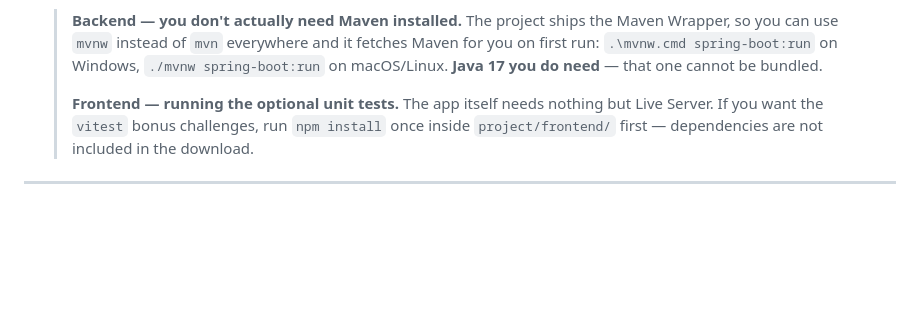
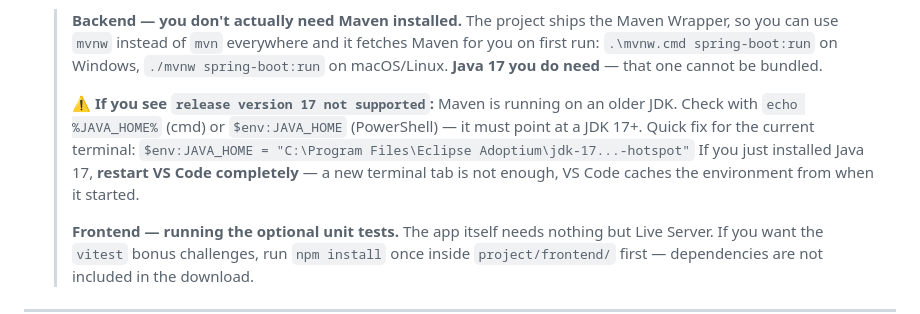
Before and after one commit to debbieoomen-droid/copilot, a Markdown page: README.md, the part around the change. Rendered like a GitHub page; blank space fills up the shorter version.

Commit message:
Document the 'release version 17 not supported' failure
Hit live while testing: Maven runs on whatever JDK JAVA_HOME points at, so
an older JAVA_HOME gives 'release version 17 not supported' — a cryptic
error that does not mention Java at all. Likely at a bank with legacy
projects on the same laptop.

README now names the error, the check, the one-line fix, and the part that
catches people: after installing JDK 17 you must restart VS Code entirely,
because a new terminal tab inherits the cached environment.

Trainer manual gets it as the first row of the backend troubleshooting
table, flagged as the most likely backend setup failure of the day.

Co-Authored-By: Claude Opus 5 (1M context) <noreply@anthropic.com>
Claude-Session: https://claude.ai/code/session_018jek8328bujsaRySrm5sPn

```diff
--- a/README.md
+++ b/README.md
@@ -24,6 +24,13 @@ Trainer: **Debbie Oomen** (D-Data). Based on the original course by [Remsey Mail
    > you can use `mvnw` instead of `mvn` everywhere and it fetches Maven for you on first run:
    > `.\mvnw.cmd spring-boot:run` on Windows, `./mvnw spring-boot:run` on macOS/Linux.
    > **Java 17 you do need** — that one cannot be bundled.
+   >
+   > ⚠️ **If you see `release version 17 not supported`:** Maven is running on an older JDK. Check
+   > with `echo %JAVA_HOME%` (cmd) or `$env:JAVA_HOME` (PowerShell) — it must point at a JDK 17+.
+   > Quick fix for the current terminal:
+   > `$env:JAVA_HOME = "C:\Program Files\Eclipse Adoptium\jdk-17...-hotspot"`
+   > If you just installed Java 17, **restart VS Code completely** — a new terminal tab is not
+   > enough, VS Code caches the environment from when it started.
    >
    > **Frontend — running the optional unit tests.** The app itself needs nothing but Live Server.
    > If you want the `vitest` bonus challenges, run `npm install` once inside `project/frontend/`
```
